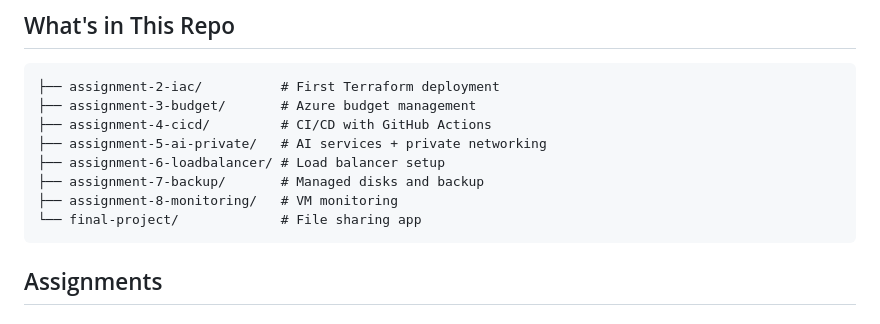
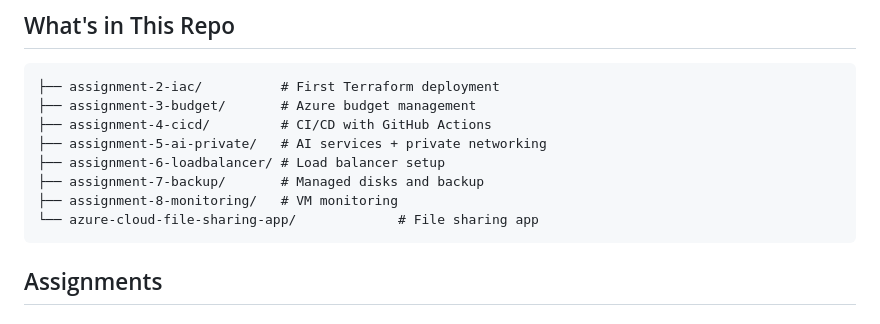
Before and after one commit to hongqian-li/cloud-computing-technikum-wien, a Markdown page: README.md, the part around the change. Drawn GitHub-style.

Commit message:
Rename final project directory in README

````diff
--- a/README.md
+++ b/README.md
@@ -16,7 +16,7 @@ This is my coursework from a semester exchange at UAS Technikum Wien in Vienna.
 ├── assignment-6-loadbalancer/ # Load balancer setup
 ├── assignment-7-backup/       # Managed disks and backup
 ├── assignment-8-monitoring/   # VM monitoring
-└── final-project/             # File sharing app
+└── azure-cloud-file-sharing-app/             # File sharing app
 ```
 
 ## Assignments
````
